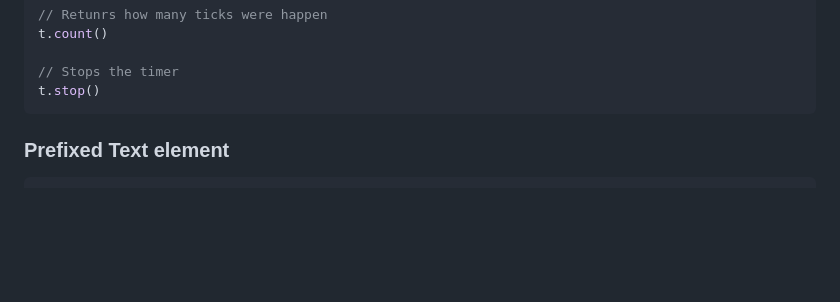
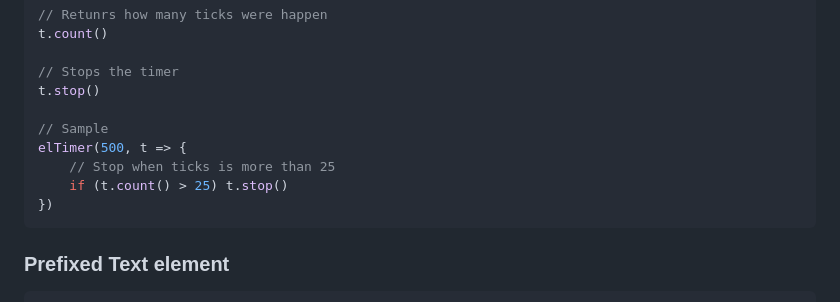
Before and after one commit to AldieNightStar/el_js, a Markdown page: README.md, the part around the change. Drawn GitHub-style; blank space fills up the shorter version.

Commit message:
Timer documentation

````diff
--- a/README.md
+++ b/README.md
@@ -56,6 +56,12 @@ t.count()
 
 // Stops the timer
 t.stop()
+
+// Sample
+elTimer(500, t => {
+    // Stop when ticks is more than 25
+    if (t.count() > 25) t.stop()
+})
 ```
 
 
````
